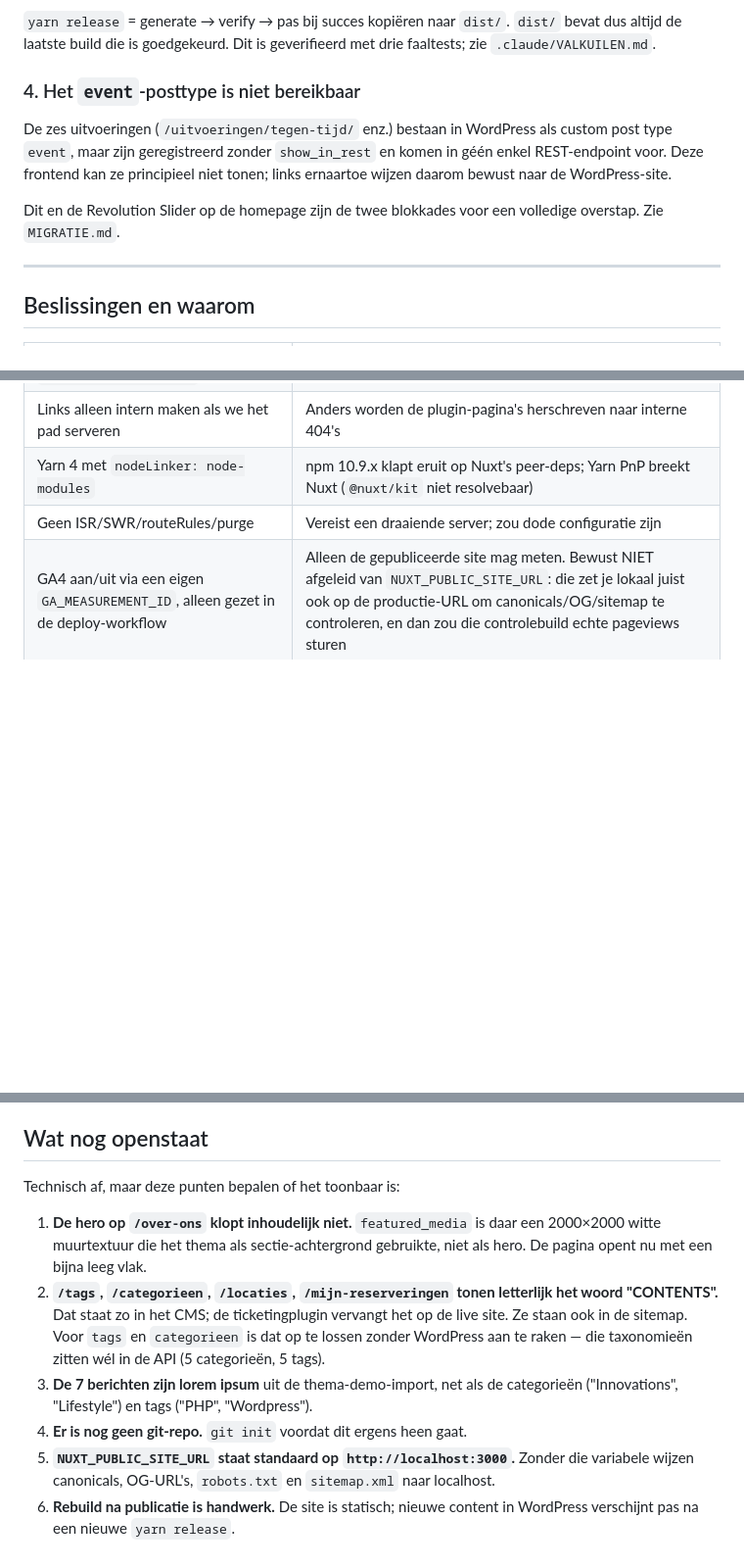
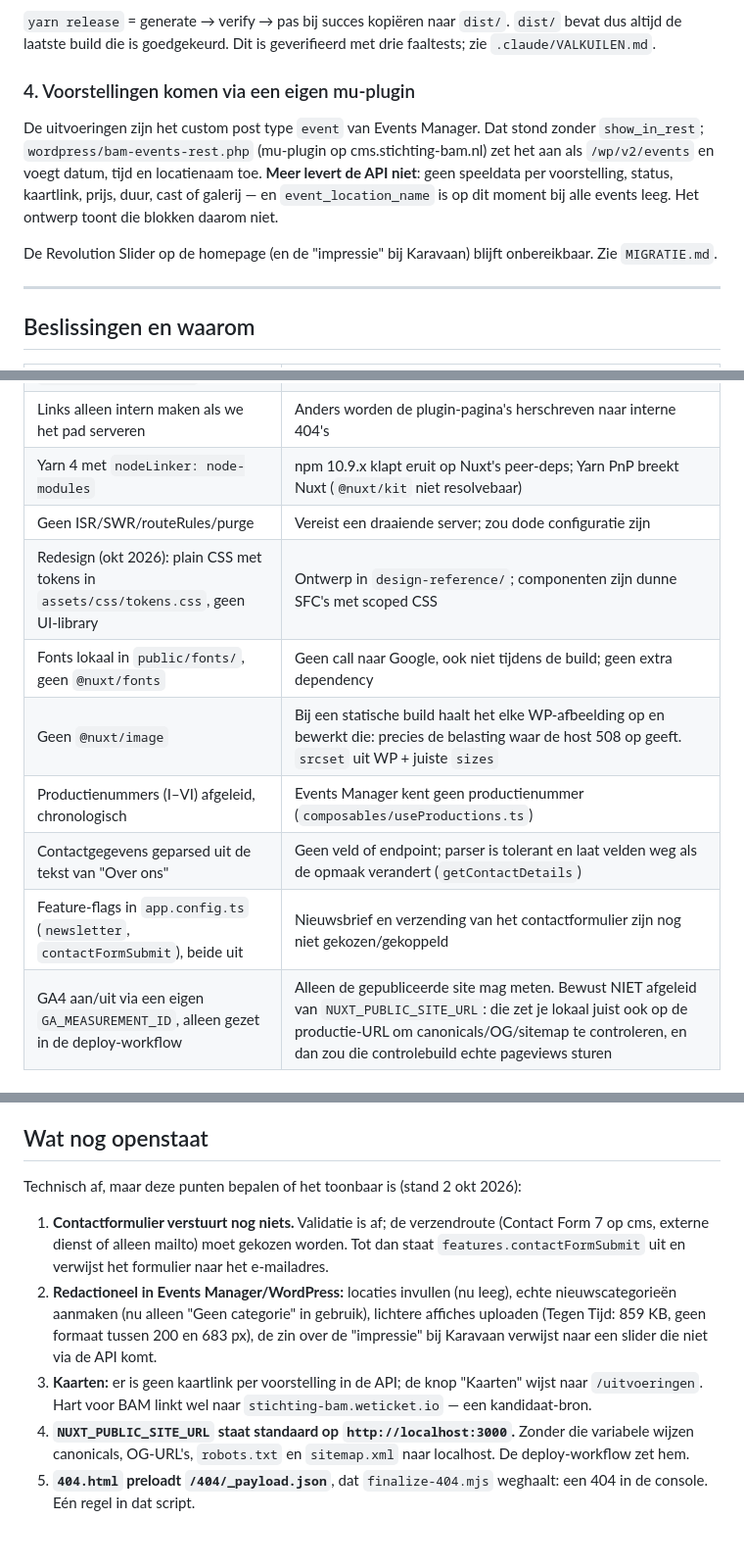
Before and after one commit to ArnoldZoutman/stichting-bam, a Markdown page: .claude/CONTEXT.md, 3 parts joined by grey strips. Shown at 98% size. Rendered like a GitHub page; blank space fills up the shorter version.

```diff
--- a/.claude/CONTEXT.md
+++ b/.claude/CONTEXT.md
@@ -63,15 +63,17 @@ synchroniseert wist daarmee de live site.
 `dist/` bevat dus altijd de laatste build die is goedgekeurd. Dit is
 geverifieerd met drie faaltests; zie `.claude/VALKUILEN.md`.
 
-### 4. Het `event`-posttype is niet bereikbaar
+### 4. Voorstellingen komen via een eigen mu-plugin
 
-De zes uitvoeringen (`/uitvoeringen/tegen-tijd/` enz.) bestaan in WordPress als
-custom post type `event`, maar zijn geregistreerd zonder `show_in_rest` en
-komen in géén enkel REST-endpoint voor. Deze frontend kan ze principieel niet
-tonen; links ernaartoe wijzen daarom bewust naar de WordPress-site.
+De uitvoeringen zijn het custom post type `event` van Events Manager. Dat
+stond zonder `show_in_rest`; `wordpress/bam-events-rest.php` (mu-plugin op
+cms.stichting-bam.nl) zet het aan als `/wp/v2/events` en voegt datum, tijd en
+locatienaam toe. **Meer levert de API niet**: geen speeldata per voorstelling,
+status, kaartlink, prijs, duur, cast of galerij — en `event_location_name` is
+op dit moment bij alle events leeg. Het ontwerp toont die blokken daarom niet.
 
-Dit en de Revolution Slider op de homepage zijn de twee blokkades voor een
-volledige overstap. Zie `MIGRATIE.md`.
+De Revolution Slider op de homepage (en de "impressie" bij Karavaan) blijft
+onbereikbaar. Zie `MIGRATIE.md`.
 
 ---
 
@@ -88,6 +90,12 @@ volledige overstap. Zie `MIGRATIE.md`.
 | Links alleen intern maken als we het pad serveren | Anders worden de plugin-pagina's herschreven naar interne 404's |
 | Yarn 4 met `nodeLinker: node-modules` | npm 10.9.x klapt eruit op Nuxt's peer-deps; Yarn PnP breekt Nuxt (`@nuxt/kit` niet resolvebaar) |
 | Geen ISR/SWR/routeRules/purge | Vereist een draaiende server; zou dode configuratie zijn |
+| Redesign (okt 2026): plain CSS met tokens in `assets/css/tokens.css`, geen UI-library | Ontwerp in `design-reference/`; componenten zijn dunne SFC's met scoped CSS |
+| Fonts lokaal in `public/fonts/`, geen `@nuxt/fonts` | Geen call naar Google, ook niet tijdens de build; geen extra dependency |
+| Geen `@nuxt/image` | Bij een statische build haalt het elke WP-afbeelding op en bewerkt die: precies de belasting waar de host 508 op geeft. `srcset` uit WP + juiste `sizes` |
+| Productienummers (I–VI) afgeleid, chronologisch | Events Manager kent geen productienummer (`composables/useProductions.ts`) |
+| Contactgegevens geparsed uit de tekst van "Over ons" | Geen veld of endpoint; parser is tolerant en laat velden weg als de opmaak verandert (`getContactDetails`) |
+| Feature-flags in `app.config.ts` (`newsletter`, `contactFormSubmit`), beide uit | Nieuwsbrief en verzending van het contactformulier zijn nog niet gekozen/gekoppeld |
 | GA4 aan/uit via een eigen `GA_MEASUREMENT_ID`, alleen gezet in de deploy-workflow | Alleen de gepubliceerde site mag meten. Bewust NIET afgeleid van `NUXT_PUBLIC_SITE_URL`: die zet je lokaal juist ook op de productie-URL om canonicals/OG/sitemap te controleren, en dan zou die controlebuild echte pageviews sturen |
 
 ## Wat bewust NIET is gedaan
@@ -103,21 +111,22 @@ volledige overstap. Zie `MIGRATIE.md`.
 
 ## Wat nog openstaat
 
-Technisch af, maar deze punten bepalen of het toonbaar is:
+Technisch af, maar deze punten bepalen of het toonbaar is (stand 2 okt 2026):
 
-1. **De hero op `/over-ons` klopt inhoudelijk niet.** `featured_media` is daar
-   een 2000×2000 witte muurtextuur die het thema als sectie-achtergrond
-   gebruikte, niet als hero. De pagina opent nu met een bijna leeg vlak.
-2. **`/tags`, `/categorieen`, `/locaties`, `/mijn-reserveringen` tonen letterlijk
-   het woord "CONTENTS".** Dat staat zo in het CMS; de ticketingplugin vervangt
-   het op de live site. Ze staan ook in de sitemap. Voor `tags` en `categorieen`
-   is dat op te lossen zonder WordPress aan te raken — die taxonomieën zitten
-   wél in de API (5 categorieën, 5 tags).
-3. **De 7 berichten zijn lorem ipsum** uit de thema-demo-import, net als de
-   categorieën ("Innovations", "Lifestyle") en tags ("PHP", "Wordpress").
-4. **Er is nog geen git-repo.** `git init` voordat dit ergens heen gaat.
-5. **`NUXT_PUBLIC_SITE_URL` staat standaard op `http://localhost:3000`.** Zonder
+1. **Contactformulier verstuurt nog niets.** Validatie is af; de verzendroute
+   (Contact Form 7 op cms, externe dienst of alleen mailto) moet gekozen
+   worden. Tot dan staat `features.contactFormSubmit` uit en verwijst het
+   formulier naar het e-mailadres.
+2. **Redactioneel in Events Manager/WordPress:** locaties invullen (nu leeg),
+   echte nieuwscategorieën aanmaken (nu alleen "Geen categorie" in gebruik),
+   lichtere affiches uploaden (Tegen Tijd: 859 KB, geen formaat tussen 200 en
+   683 px), de zin over de "impressie" bij Karavaan verwijst naar een slider
+   die niet via de API komt.
+3. **Kaarten:** er is geen kaartlink per voorstelling in de API; de knop
+   "Kaarten" wijst naar `/uitvoeringen`. Hart voor BAM linkt wel naar
+   `stichting-bam.weticket.io` — een kandidaat-bron.
+4. **`NUXT_PUBLIC_SITE_URL` staat standaard op `http://localhost:3000`.** Zonder
    die variabele wijzen canonicals, OG-URL's, `robots.txt` en `sitemap.xml` naar
-   localhost.
-6. **Rebuild na publicatie is handwerk.** De site is statisch; nieuwe content in
-   WordPress verschijnt pas na een nieuwe `yarn release`.
+   localhost. De deploy-workflow zet hem.
+5. **`404.html` preloadt `/404/_payload.json`**, dat `finalize-404.mjs` weghaalt:
+   een 404 in de console. Eén regel in dat script.
```
Also changed, not shown: .claude/VALKUILEN.md (+64 -0 lines).
